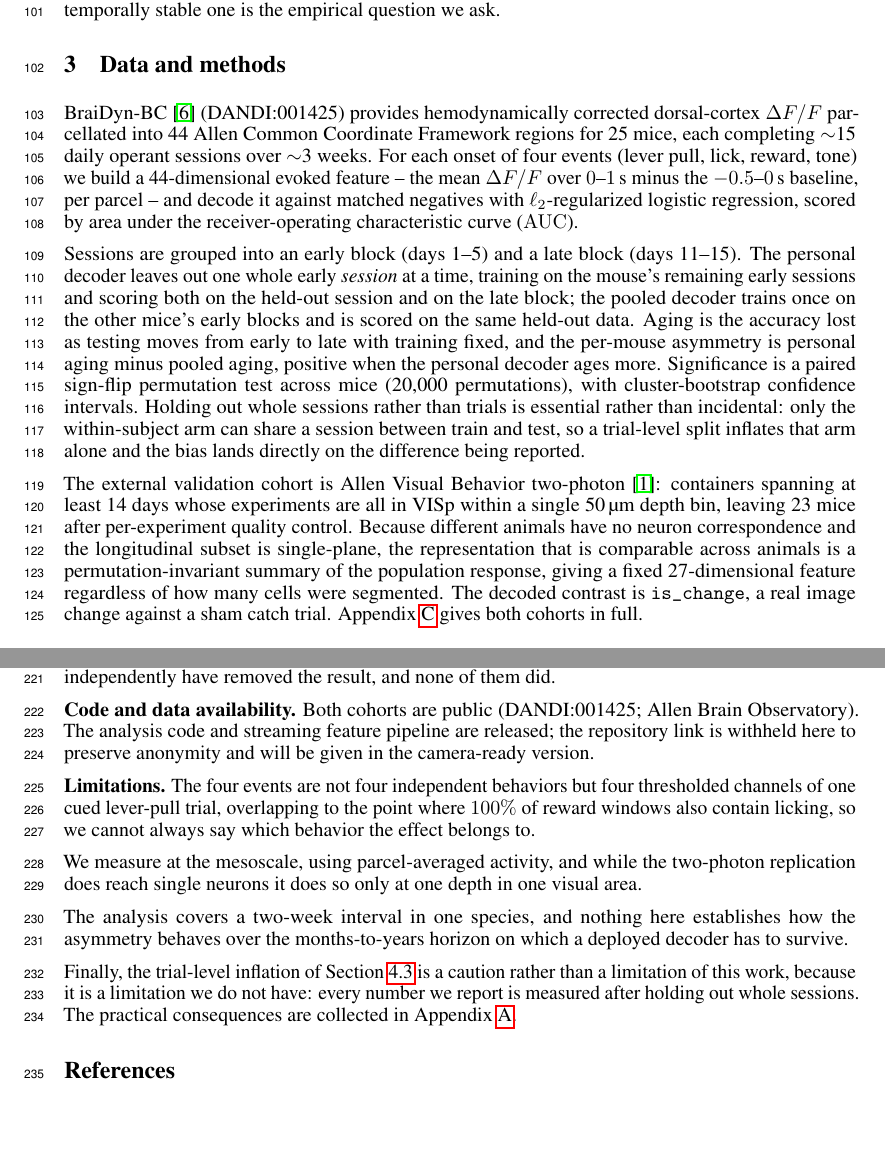
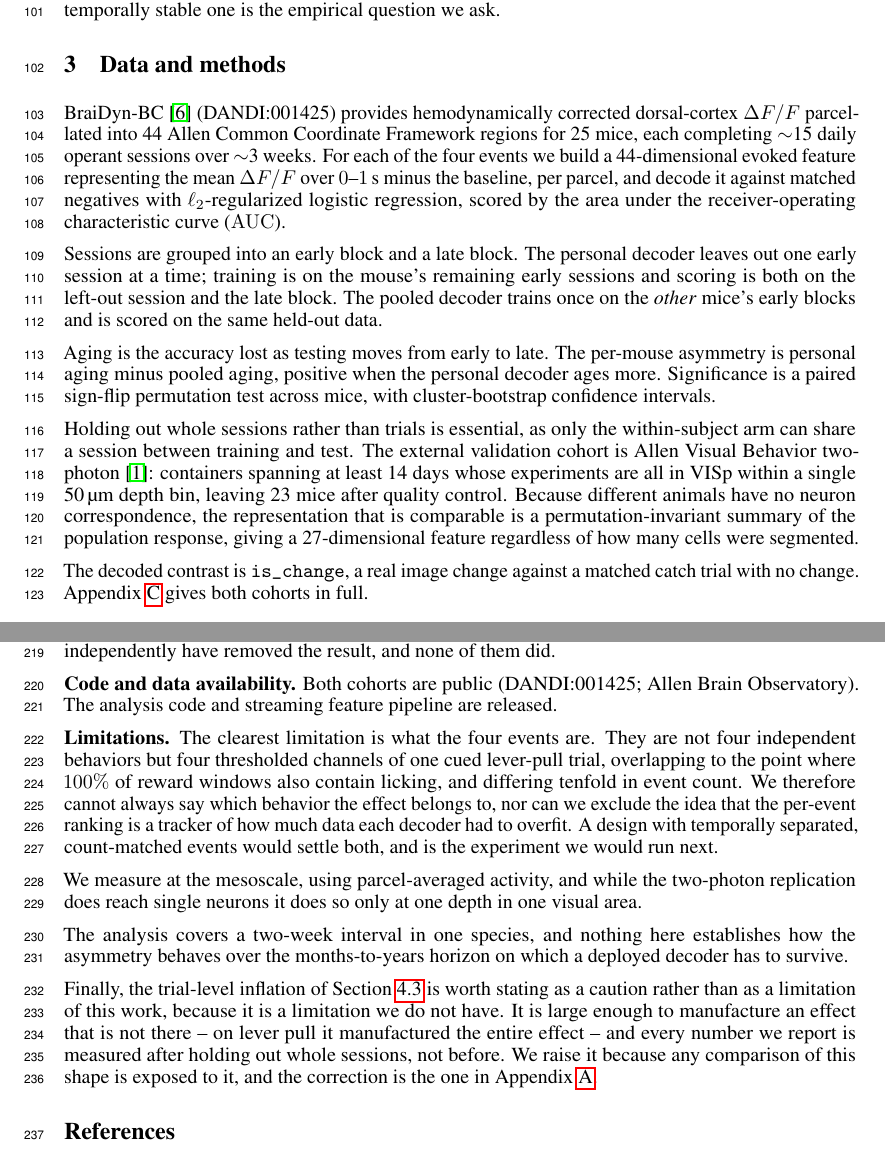
Before and after one commit to v1hns/braidyn-decoding, a LaTeX paper (submissions/brainbodyfm_2026/pooling_5pp.tex): two parts of pages 3 and 6 of 10, joined at a grey line, cut so that both start at the same text, the shorter picture padded with empty space. Compiled offline with pdfLaTeX.

Commit message:
Apply worksheet v8 dictation to the Brain-and-Body 5pp
His voice applied to the five blocks that were mine: Methods condensed to
his terser structure, protocol section shortened, both Limitations
paragraphs restored to his v7 originals ('use mine'), availability
statement cut to 'are released'.

Three places the dictation was not followed literally, all flagged to him:
- he said the pooled decoder trains on 'the mouse's early block'; that is
  the personal decoder. Kept 'the OTHER mice's early blocks'.
- 'holds out all recording sessions' kept as 'whole recording sessions',
  which is the technical meaning.
- '0.1 seconds' kept as 0-1 s.
Plus 'sham catch trial' replaced with 'matched catch trial with no change'
per his request, and aligned in the appendix so terminology matches.

Still exactly 5pp main text, 0 errors, 0 undefined, 0 overfull.

Co-Authored-By: Claude Opus 5 (1M context) <noreply@anthropic.com>

```diff
--- a/submissions/brainbodyfm_2026/pooling_5pp.tex
+++ b/submissions/brainbodyfm_2026/pooling_5pp.tex
@@ -155,31 +155,30 @@ one is the empirical question we ask.
 \section{Data and methods}
 BraiDyn-BC \citep{kondo2025} (DANDI:001425) provides hemodynamically corrected dorsal-cortex
 $\Delta F/F$ parcellated into 44 Allen Common Coordinate Framework regions for 25 mice, each
-completing $\sim$15 daily operant sessions over $\sim$3 weeks. For each onset of four events (lever
-pull, lick, reward, tone) we build a 44-dimensional evoked feature -- the mean $\Delta F/F$ over
-$0$--$1$\,s minus the $-0.5$--$0$\,s baseline, per parcel -- and decode it against matched negatives
-with $\ell_2$-regularized logistic regression, scored by area under the receiver-operating
-characteristic curve ($\auc$).
+completing $\sim$15 daily operant sessions over $\sim$3 weeks. For each of the four events we build a
+44-dimensional evoked feature representing the mean $\Delta F/F$ over $0$--$1$\,s minus the baseline,
+per parcel, and decode it against matched negatives with $\ell_2$-regularized logistic regression,
+scored by the area under the receiver-operating characteristic curve ($\auc$).
 
-Sessions are grouped into an early block (days 1--5) and a late block (days 11--15). The personal
-decoder leaves out one whole early \emph{session} at a time, training on the mouse's remaining early
-sessions and scoring both on the held-out session and on the late block; the pooled decoder trains
-once on the other mice's early blocks and is scored on the same held-out data. Aging is the accuracy
-lost as testing moves from early to late with training fixed, and the per-mouse asymmetry is personal
+Sessions are grouped into an early block and a late block. The personal decoder leaves out one early
+session at a time; training is on the mouse's remaining early sessions and scoring is both on the
+left-out session and the late block. The pooled decoder trains once on the \emph{other} mice's early
+blocks and is scored on the same held-out data.
+
+Aging is the accuracy lost as testing moves from early to late. The per-mouse asymmetry is personal
 aging minus pooled aging, positive when the personal decoder ages more. Significance is a paired
-sign-flip permutation test across mice (20{,}000 permutations), with cluster-bootstrap confidence
-intervals. Holding out whole sessions rather than trials is essential rather than incidental: only
-the within-subject arm can share a session between train and test, so a trial-level split inflates
-that arm alone and the bias lands directly on the difference being reported.
+sign-flip permutation test across mice, with cluster-bootstrap confidence intervals.
 
-The external validation cohort is Allen Visual Behavior two-photon \citep{allenvb2023}: containers
-spanning at least 14 days whose experiments are all in VISp within a single 50\,\textmu m depth bin,
-leaving 23 mice after per-experiment quality control. Because different animals have no neuron
-correspondence and the longitudinal subset is single-plane, the representation that is comparable
-across animals is a permutation-invariant summary of the population response, giving a fixed
-27-dimensional feature regardless of how many cells were segmented. The decoded contrast is
-\texttt{is\_change}, a real image change against a sham catch trial. Appendix~\ref{app:methods}
-gives both cohorts in full.
+Holding out whole sessions rather than trials is essential, as only the within-subject arm can share
+a session between training and test. The external validation cohort is Allen Visual Behavior
+two-photon \citep{allenvb2023}: containers spanning at least 14 days whose experiments are all in
+VISp within a single 50\,\textmu m depth bin, leaving 23 mice after quality control. Because
+different animals have no neuron correspondence, the representation that is comparable is a
+permutation-invariant summary of the population response, giving a 27-dimensional feature regardless
+of how many cells were segmented.
+
+The decoded contrast is \texttt{is\_change}, a real image change against a matched catch trial with
+no change. Appendix~\ref{app:methods} gives both cohorts in full.
 
 \section{Results}
 
@@ -341,12 +340,15 @@ did.
 
 
 \textbf{Code and data availability.} Both cohorts are public (DANDI:001425; Allen Brain
-Observatory). The analysis code and streaming feature pipeline are released; the repository link is
-withheld here to preserve anonymity and will be given in the camera-ready version.
+Observatory). The analysis code and streaming feature pipeline are released.
 
-\textbf{Limitations.} The four events are not four independent behaviors but four thresholded
-channels of one cued lever-pull trial, overlapping to the point where $100\%$ of reward windows also
-contain licking, so we cannot always say which behavior the effect belongs to.
+\textbf{Limitations.} The clearest limitation is what the four events are. They are not four
+independent behaviors but four thresholded channels of one cued lever-pull trial, overlapping to the
+point where $100\%$ of reward windows also contain licking, and differing tenfold in event count. We
+therefore cannot always say which behavior the effect belongs to, nor can we exclude the idea that
+the per-event ranking is a tracker of how much data each decoder had to overfit. A design with
+temporally separated, count-matched events would settle both, and is the experiment we would run
+next.
 
 We measure at the mesoscale, using parcel-averaged activity, and while the two-photon replication
 does reach single neurons it does so only at one depth in one visual area.
@@ -354,9 +356,11 @@ does reach single neurons it does so only at one depth in one visual area.
 The analysis covers a two-week interval in one species, and nothing here establishes how the
 asymmetry behaves over the months-to-years horizon on which a deployed decoder has to survive.
 
-Finally, the trial-level inflation of Section~\ref{sec:protocol} is a caution rather than a
-limitation of this work, because it is a limitation we do not have: every number we report is
-measured after holding out whole sessions. The practical consequences are collected in
+Finally, the trial-level inflation of Section~\ref{sec:protocol} is worth stating as a caution
+rather than as a limitation of this work, because it is a limitation we do not have. It is large
+enough to manufacture an effect that is not there -- on lever pull it manufactured the entire effect
+-- and every number we report is measured after holding out whole sessions, not before. We raise it
+because any comparison of this shape is exposed to it, and the correction is the one in
 Appendix~\ref{app:practice}.
 
 \begin{thebibliography}{99}
```
Also changed, not shown: submissions/brainbodyfm_2026/pooling_5pp.pdf, submissions/brainbodyfm_2026/pooling_5pp.tex (16 more changed lines).
